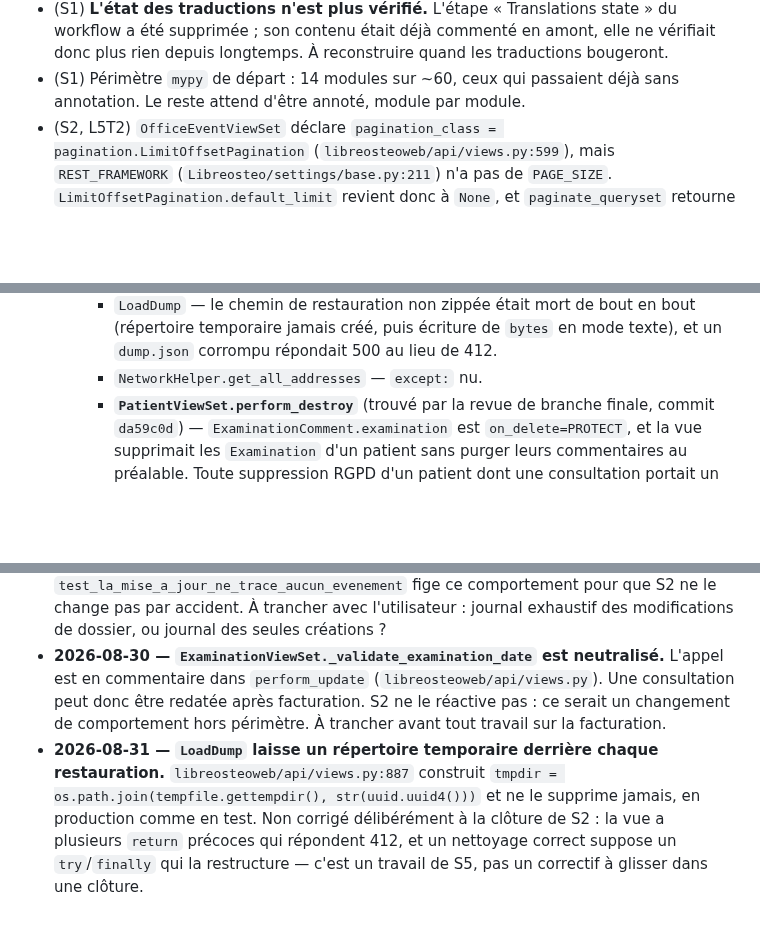
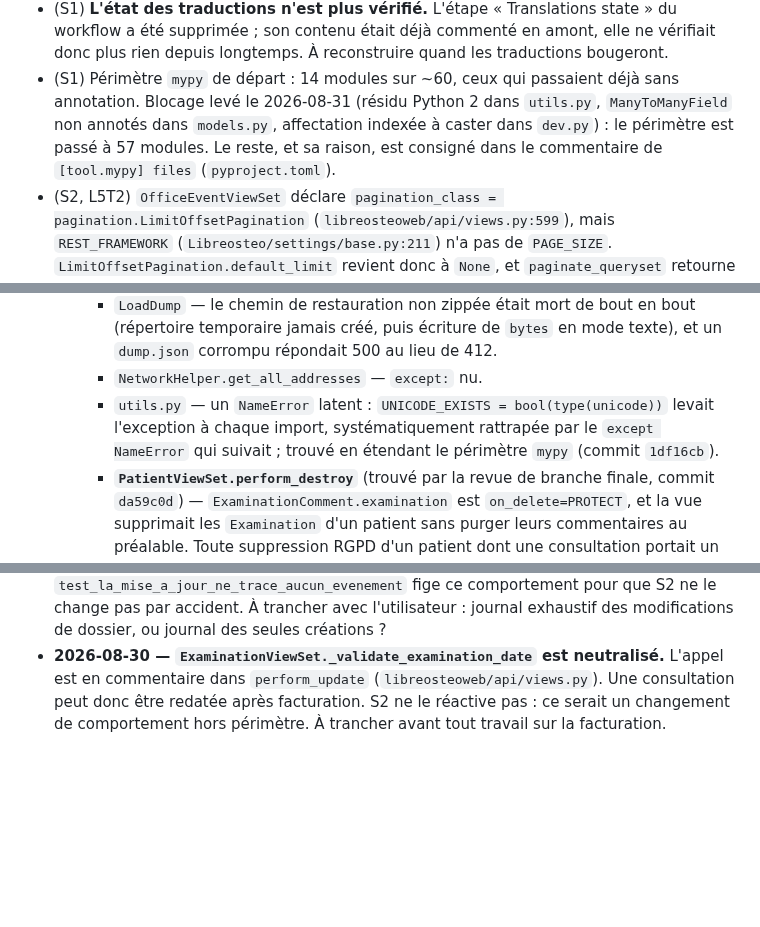
Before and after one commit to githubf-tfr/libreosteo, a Markdown page: KANBAN.md, 3 parts joined by grey strips. Drawn GitHub-style; blank space fills up the shorter version.

Commit message:
docs: mettre à jour le journal après la clôture du périmètre mypy
Le répertoire temporaire laissé par LoadDump est corrigé (0a65347) : entrée
retirée des points en suspens, les deux autres restent telles quelles. Le
périmètre mypy était resté décrit à 14 modules bloqués depuis S1 ; corrigé
avec le blocage levé et le compte à jour (57), et le NameError latent de
utils.py ajouté à la liste des défauts de production corrigés, de même
nature que les autres.

Co-Authored-By: Claude Opus 5 <noreply@anthropic.com>

```diff
--- a/KANBAN.md
+++ b/KANBAN.md
@@ -115,7 +115,10 @@ en permanence ce lien comme non suivi. Défaut hérité de l'amont, non corrigé
   workflow a été supprimée ; son contenu était déjà commenté en amont, elle ne vérifiait
   donc plus rien depuis longtemps. À reconstruire quand les traductions bougeront.
 - (S1) Périmètre `mypy` de départ : 14 modules sur ~60, ceux qui passaient déjà sans
-  annotation. Le reste attend d'être annoté, module par module.
+  annotation. Blocage levé le 2026-08-31 (résidu Python 2 dans `utils.py`,
+  `ManyToManyField` non annotés dans `models.py`, affectation indexée à caster dans
+  `dev.py`) : le périmètre est passé à 57 modules. Le reste, et sa raison, est consigné
+  dans le commentaire de `[tool.mypy] files` (`pyproject.toml`).
 - (S2, L5T2) `OfficeEventViewSet` déclare `pagination_class = pagination.LimitOffsetPagination`
   (`libreosteoweb/api/views.py:599`), mais `REST_FRAMEWORK` (`Libreosteo/settings/base.py:211`)
   n'a pas de `PAGE_SIZE`. `LimitOffsetPagination.default_limit` revient donc à `None`, et
@@ -151,6 +154,9 @@ _(vide — S3 n'a pas encore de spec)_
       (répertoire temporaire jamais créé, puis écriture de `bytes` en mode texte), et un
       `dump.json` corrompu répondait 500 au lieu de 412.
     - `NetworkHelper.get_all_addresses` — `except:` nu.
+    - `utils.py` — un `NameError` latent : `UNICODE_EXISTS = bool(type(unicode))` levait
+      l'exception à chaque import, systématiquement rattrapée par le `except NameError`
+      qui suivait ; trouvé en étendant le périmètre `mypy` (commit `1df16cb`).
     - **`PatientViewSet.perform_destroy`** (trouvé par la revue de branche finale, commit
       `da59c0d`) — `ExaminationComment.examination` est `on_delete=PROTECT`, et la vue
       supprimait les `Examination` d'un patient sans purger leurs commentaires au préalable.
@@ -338,9 +344,3 @@ _(vide — prochain `git fetch upstream` à faire avant divergence significative
   L'appel est en commentaire dans `perform_update` (`libreosteoweb/api/views.py`). Une
   consultation peut donc être redatée après facturation. S2 ne le réactive pas : ce serait un
   changement de comportement hors périmètre. À trancher avant tout travail sur la facturation.
-- **2026-08-31 — `LoadDump` laisse un répertoire temporaire derrière chaque restauration.**
-  `libreosteoweb/api/views.py:887` construit `tmpdir = os.path.join(tempfile.gettempdir(),
-  str(uuid.uuid4()))` et ne le supprime jamais, en production comme en test. Non corrigé
-  délibérément à la clôture de S2 : la vue a plusieurs `return` précoces qui répondent 412, et
-  un nettoyage correct suppose un `try`/`finally` qui la restructure — c'est un travail de S5,
-  pas un correctif à glisser dans une clôture.
```
